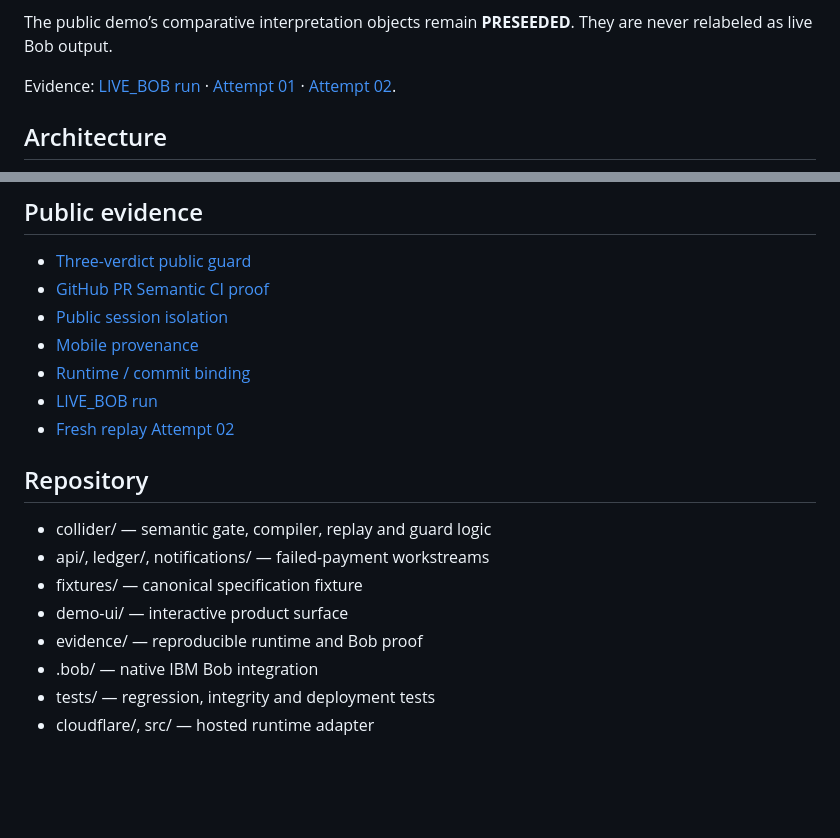
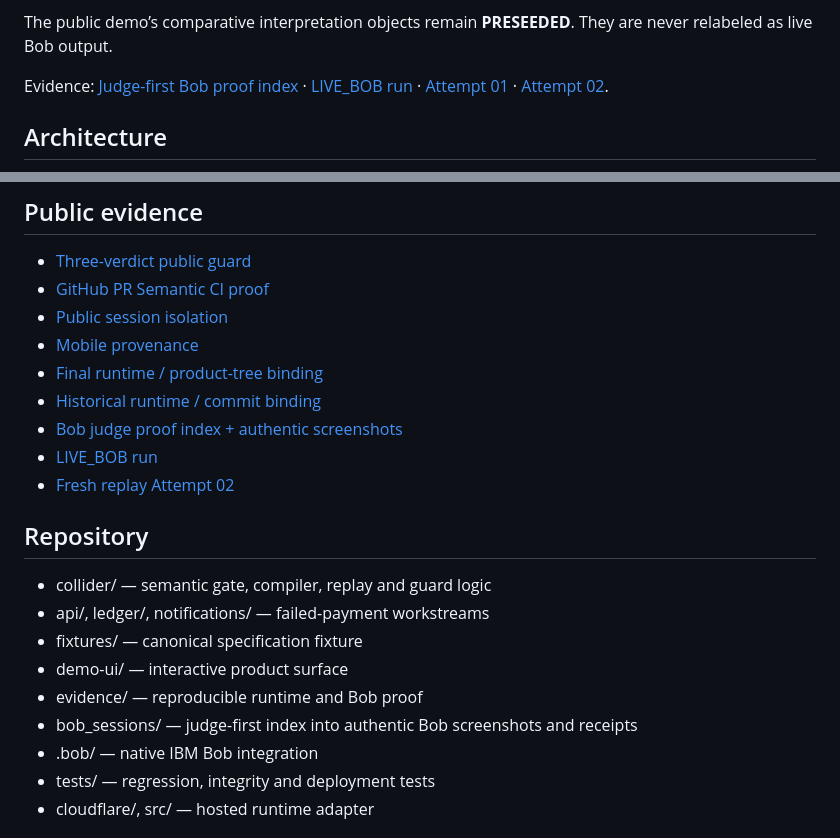
Before and after one commit to Faadil1/collider-bob, a Markdown page: README.md, 2 parts joined by grey strips. GitHub-like rendering; blank space fills up the shorter version.

Commit message:
docs: surface authentic Bob proof and final runtime binding

```diff
--- a/README.md
+++ b/README.md
@@ -120,7 +120,7 @@ Fresh replay evidence is preserved honestly:
 
 The public demo’s comparative interpretation objects remain **PRESEEDED**. They are never relabeled as live Bob output.
 
-Evidence: [LIVE_BOB run](evidence/bob-sessions/LIVE-BOB-2026-09-27-01.md) · [Attempt 01](evidence/bob-sessions/FRESH-REPLAY-ATTEMPT-01-2026-09-27.md) · [Attempt 02](evidence/bob-sessions/FRESH-REPLAY-ATTEMPT-02-2026-09-27.md).
+Evidence: [Judge-first Bob proof index](bob_sessions/README.md) · [LIVE_BOB run](evidence/bob-sessions/LIVE-BOB-2026-09-27-01.md) · [Attempt 01](evidence/bob-sessions/FRESH-REPLAY-ATTEMPT-01-2026-09-27.md) · [Attempt 02](evidence/bob-sessions/FRESH-REPLAY-ATTEMPT-02-2026-09-27.md).
 
 ## Architecture
 
@@ -191,7 +191,9 @@ Last recorded full verification:
 - [GitHub PR Semantic CI proof](evidence/runtime/GITHUB-SEMANTIC-CI-THREE-VERDICT-2026-09-27.md)
 - [Public session isolation](evidence/runtime/PUBLIC-SESSION-ISOLATION-2026-09-27.md)
 - [Mobile provenance](evidence/runtime/PUBLIC-MOBILE-PROVENANCE-2026-09-27.md)
-- [Runtime / commit binding](evidence/runtime/RUNTIME-COMMIT-BINDING-2026-09-27.md)
+- [Final runtime / product-tree binding](evidence/runtime/RUNTIME-COMMIT-BINDING-FINAL-2026-09-27.md)
+- [Historical runtime / commit binding](evidence/runtime/RUNTIME-COMMIT-BINDING-2026-09-27.md)
+- [Bob judge proof index + authentic screenshots](bob_sessions/README.md)
 - [LIVE_BOB run](evidence/bob-sessions/LIVE-BOB-2026-09-27-01.md)
 - [Fresh replay Attempt 02](evidence/bob-sessions/FRESH-REPLAY-ATTEMPT-02-2026-09-27.md)
 
@@ -202,6 +204,7 @@ Last recorded full verification:
 - fixtures/ — canonical specification fixture
 - demo-ui/ — interactive product surface
 - evidence/ — reproducible runtime and Bob proof
+- bob_sessions/ — judge-first index into authentic Bob screenshots and receipts
 - .bob/ — native IBM Bob integration
 - tests/ — regression, integrity and deployment tests
 - cloudflare/, src/ — hosted runtime adapter
```
Also changed, not shown: other parts of README.md (+1 -1 lines).
